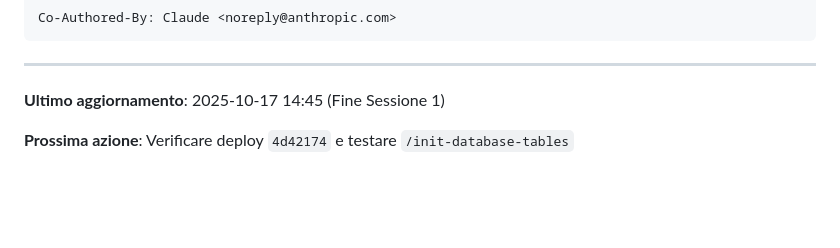
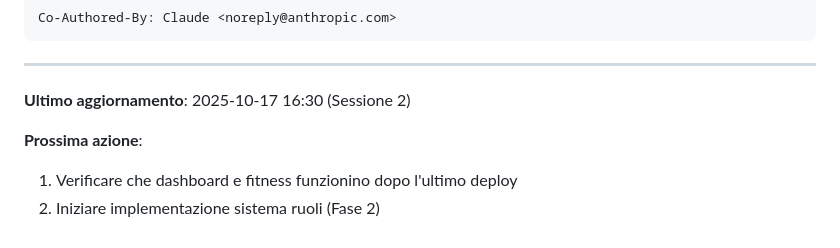
Before and after one commit to Matteo-Zaramella/Piattaforma, a Markdown page: NEXT_STEPS.md, the part around the change printed below. Drawn GitHub-style; blank space fills up the shorter version.

```diff
--- a/NEXT_STEPS.md
+++ b/NEXT_STEPS.md
@@ -265,6 +356,8 @@ Co-Authored-By: Claude <noreply@anthropic.com>
 
 ---
 
-**Ultimo aggiornamento**: 2025-10-17 14:45 (Fine Sessione 1)
+**Ultimo aggiornamento**: 2025-10-17 16:30 (Sessione 2)
 
-**Prossima azione**: Verificare deploy `4d42174` e testare `/init-database-tables`
+**Prossima azione**:
+1. Verificare che dashboard e fitness funzionino dopo l'ultimo deploy
+2. Iniziare implementazione sistema ruoli (Fase 2)
```
Also changed, not shown: other parts of NEXT_STEPS.md (+105 -14 lines).
